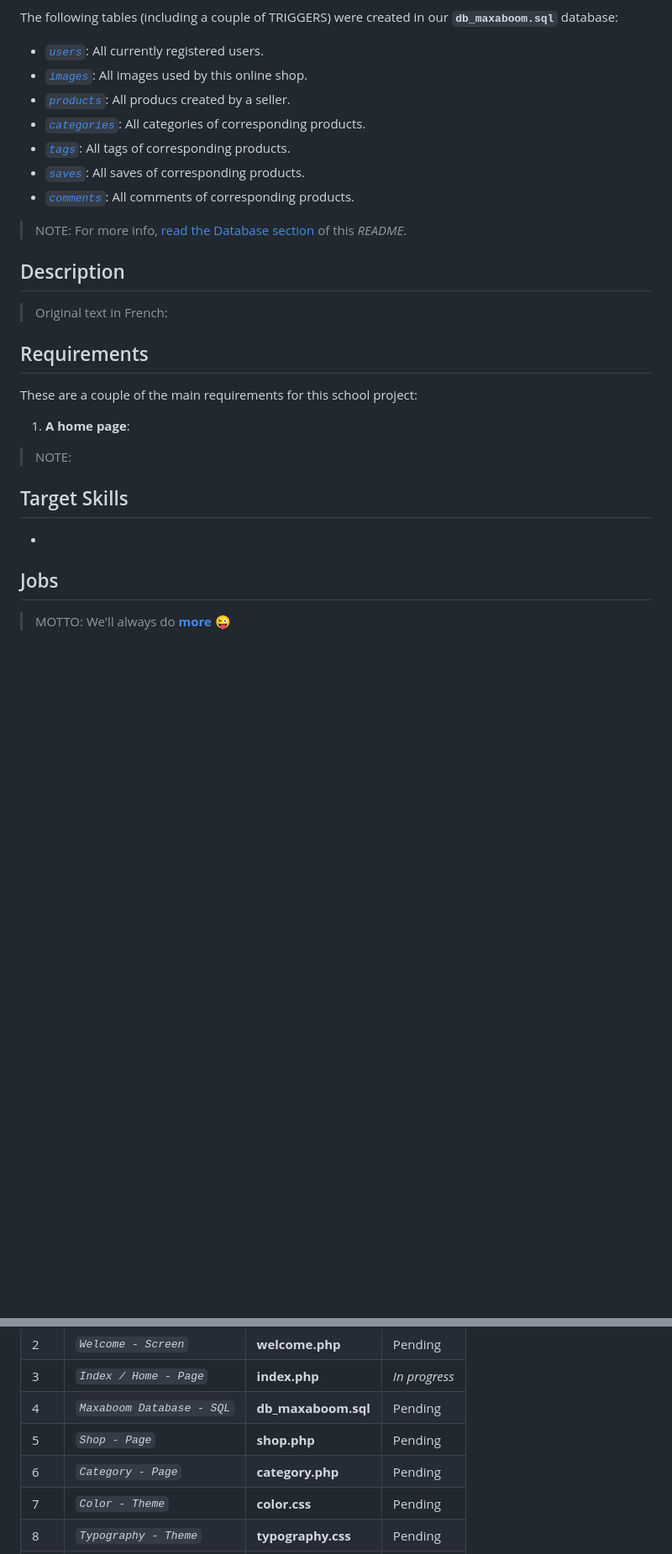
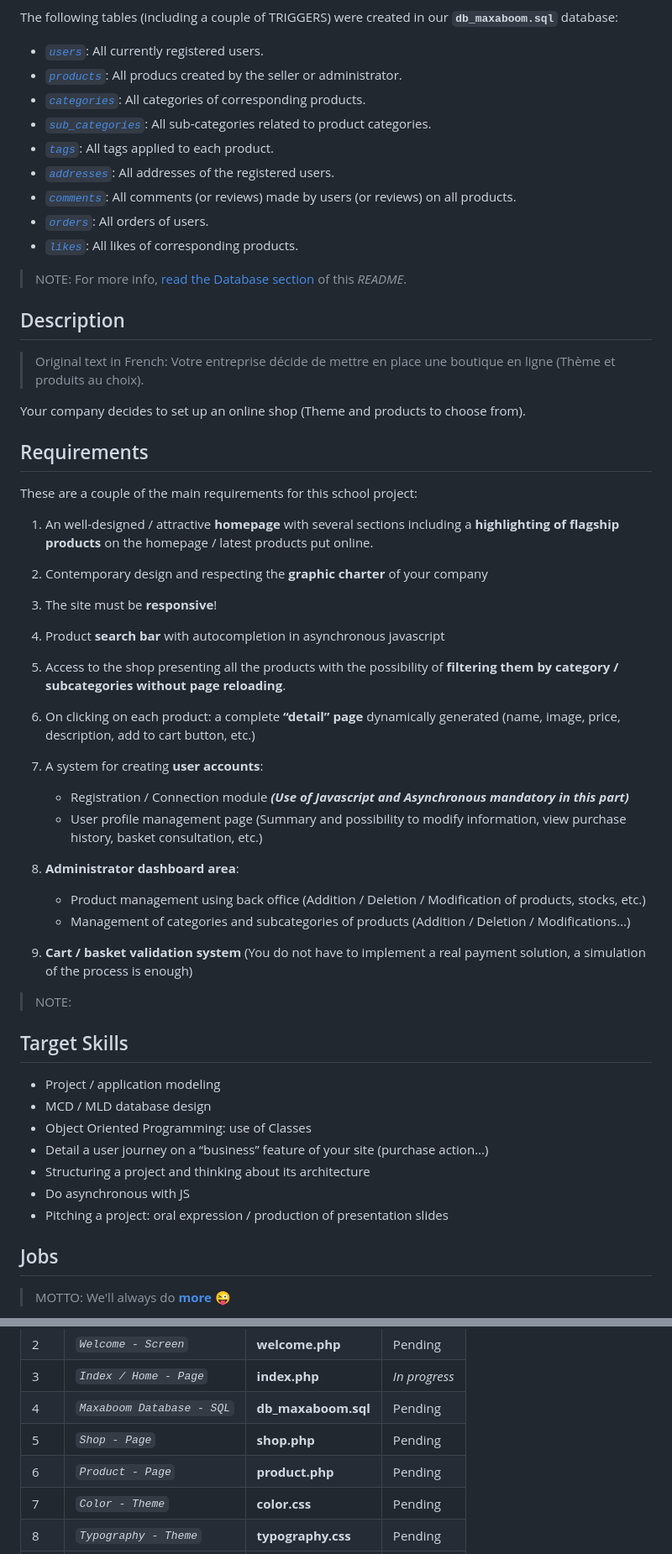
Before and after one commit to abraham-ukachi/boutique-en-ligne, a Markdown page: README.md, 2 parts joined by grey strips. Shown: that part at 84% size. Rendered like a GitHub page; blank space fills up the shorter version.

Commit message:
Update database tables

```diff
--- a/README.md
+++ b/README.md
@@ -37,33 +37,54 @@ So, we've decided to name our online shop 🥁... "**`MaxaBoom`**" (♾💥), an
 The following tables (including a couple of TRIGGERS) were created in our **`db_maxaboom.sql`** database:
 
 - [*`users`*](#users---MySQL-Table): All currently registered users.
-- [*`images`*](#images---MySQL-Table): All images used by this online shop.
-- [*`products`*](#articles---MySQL-Table): All producs created by a seller.
+- [*`products`*](#products---MySQL-Table): All producs created by the seller or administrator.
 - [*`categories`*](#categories---MySQL-Table): All categories of corresponding products.
-- [*`tags`*](#tags---MySQL-Table): All tags of corresponding products.
-- [*`saves`*](#saves---MySQL-Table): All saves of corresponding products.
-- [*`comments`*](#comments---MySQL-Table): All comments of corresponding products.
+- [*`sub_categories`*](#sub_categories---MySQL-Table): All sub-categories related to product categories.
+- [*`tags`*](#tags---MySQL-Table): All tags applied to each product.
+- [*`addresses`*](#addresses---MySQL-Table): All addresses of the registered users.
+- [*`comments`*](#comments---MySQL-Table): All comments (or reviews) made by users (or reviews) on all products.
+- [*`orders`*](#orders---MySQL-Table): All orders of users.
+- [*`likes`*](#likes---MySQL-Table): All likes of corresponding products.
 
 > NOTE: For more info, [read the Database section](#Database) of this *README*.
 
 
 ## Description
-> Original text in French:
+> Original text in French: Votre entreprise décide de mettre en place une boutique en ligne (Thème et produits au choix).
 
-
+Your company decides to set up an online shop (Theme and products to choose from).
 
 ## Requirements
 
 These are a couple of the main requirements for this school project:
 
-1. **A home page**:
+1. An well-designed / attractive **homepage** with several sections including a **highlighting of flagship products** on the homepage / latest products put online.
 
+2. Contemporary design and respecting the **graphic charter** of your company
+3. The site must be **responsive**!
+4. Product **search bar** with autocompletion in asynchronous javascript
+5. Access to the shop presenting all the products with the possibility of **filtering them by category / subcategories without page reloading**.
+6. On clicking on each product: a complete **“detail” page** dynamically generated (name, image, price, description, add to cart button, etc.)
+7. A system for creating **user accounts**:
+    - Registration / Connection module **_(Use of Javascript and Asynchronous mandatory in this part)_**
+    - User profile management page (Summary and possibility to modify information, view purchase history, basket consultation, etc.)
+8. **Administrator dashboard area**:
+    - Product management using back office (Addition / Deletion / Modification of products, stocks, etc.)
+    - Management of categories and subcategories of products (Addition / Deletion / Modifications…)
+9. **Cart / basket validation system** (You do not have to implement a real payment solution, a simulation of the process is enough)
 
 > NOTE:
 
 ## Target Skills
 
--
+- Project / application modeling
+- MCD / MLD database design
+- Object Oriented Programming: use of Classes
+- Detail a user journey on a “business” feature of your site (purchase action…)
+- Structuring a project and thinking about its architecture
+- Do asynchronous with JS
+- Pitching a project: oral expression / production of presentation slides
+
 
 ## Jobs
 > MOTTO: We'll always do [**more**](#More) 😜
@@ -77,7 +98,7 @@ The official deadline of the jobs below - according to [intra](https://intra.lap
 | 3 | *`Index / Home - Page`* | **index.php** | *_In progress_* |
 | 4 | *`Maxaboom Database - SQL`* | **db_maxaboom.sql** | Pending |
 | 5 | *`Shop - Page`* | **shop.php** | Pending |
-| 6 | *`Category - Page`* | **category.php** | Pending |
+| 6 | *`Product - Page`* | **product.php** | Pending |
 | 7 | *`Color - Theme`* | **color.css** | Pending |
 | 8 | *`Typography - Theme`* | **typography.css** | Pending |
 | 9 | *`Styles - Theme`* | **styles.css** | Pending |
```
Also changed, not shown: other parts of README.md (+48 -33 lines).
